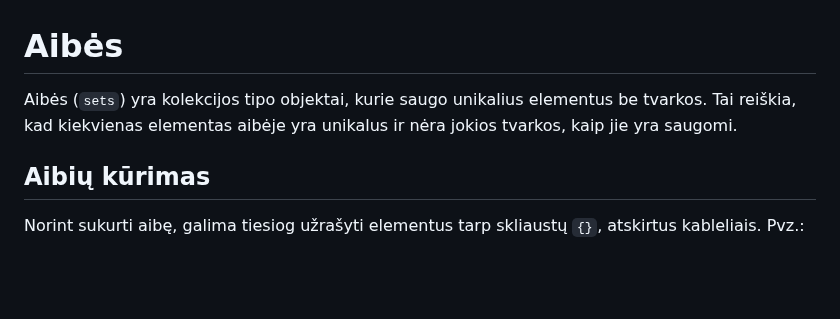
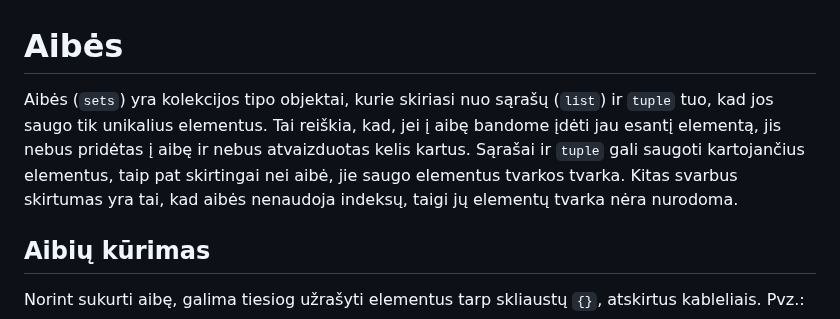
Before and after one commit to infohata/course-python-basic, a Markdown page: 03_ciklai_sarasai_tuples_aibes_zodynai/06_aibes.md, the part around the change. Drawn GitHub-style; blank space fills up the shorter version.

```diff
--- a/03_ciklai_sarasai_tuples_aibes_zodynai/06_aibes.md
+++ b/03_ciklai_sarasai_tuples_aibes_zodynai/06_aibes.md
@@ -1,6 +1,6 @@
 # Aibės
 
-Aibės (`sets`) yra kolekcijos tipo objektai, kurie saugo unikalius elementus be tvarkos. Tai reiškia, kad kiekvienas elementas aibėje yra unikalus ir nėra jokios tvarkos, kaip jie yra saugomi.
+Aibės (`sets`) yra kolekcijos tipo objektai, kurie skiriasi nuo sąrašų (`list`) ir `tuple` tuo, kad jos saugo tik unikalius elementus. Tai reiškia, kad, jei į aibę bandome įdėti jau esantį elementą, jis nebus pridėtas į aibę ir nebus atvaizduotas kelis kartus. Sąrašai ir `tuple` gali saugoti kartojančius elementus, taip pat skirtingai nei aibė, jie saugo elementus tvarkos tvarka. Kitas svarbus skirtumas yra tai, kad aibės nenaudoja indeksų, taigi jų elementų tvarka nėra nurodoma.
 
 ## Aibių kūrimas
 
```
Also changed, not shown: 03_ciklai_sarasai_tuples_aibes_zodynai/03_ciklas_for.md (+47 -0 lines).
